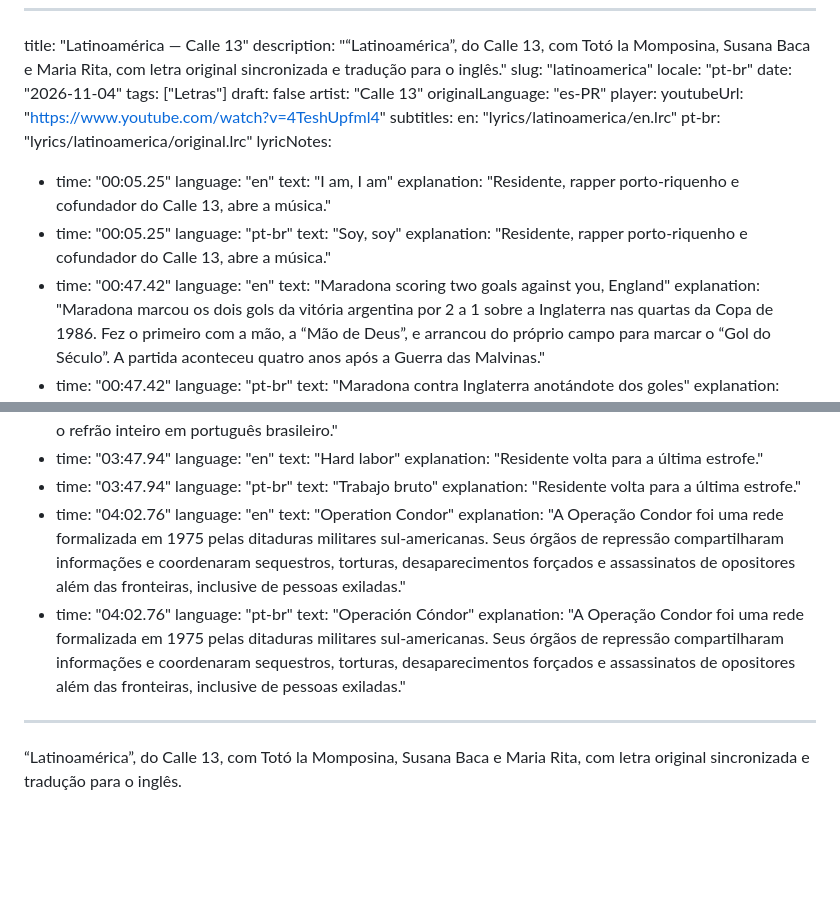
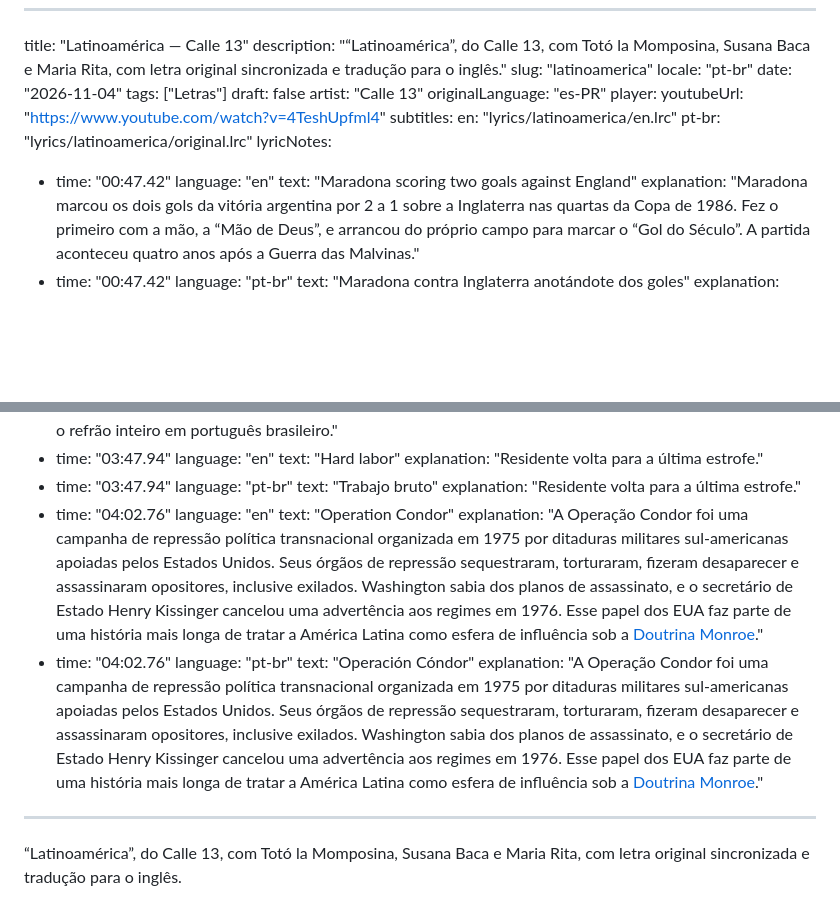
Before and after one commit to RicardoMalosso/PacBlog, a Markdown page: content/music/latinoamerica.pt-br.md, 2 parts joined by grey strips. Drawn GitHub-style; blank space fills up the shorter version.

Commit message:
Refine Latinoamérica lyrics and notes

```diff
--- a/content/music/latinoamerica.pt-br.md
+++ b/content/music/latinoamerica.pt-br.md
@@ -14,17 +14,9 @@ player:
     en: "lyrics/latinoamerica/en.lrc"
     pt-br: "lyrics/latinoamerica/original.lrc"
 lyricNotes:
-  - time: "00:05.25"
-    language: "en"
-    text: "I am, I am"
-    explanation: "Residente, rapper porto-riquenho e cofundador do Calle 13, abre a música."
-  - time: "00:05.25"
-    language: "pt-br"
-    text: "Soy, soy"
-    explanation: "Residente, rapper porto-riquenho e cofundador do Calle 13, abre a música."
   - time: "00:47.42"
     language: "en"
-    text: "Maradona scoring two goals against you, England"
+    text: "Maradona scoring two goals against England"
     explanation: "Maradona marcou os dois gols da vitória argentina por 2 a 1 sobre a Inglaterra nas quartas da Copa de 1986. Fez o primeiro com a mão, a “Mão de Deus”, e arrancou do próprio campo para marcar o “Gol do Século”. A partida aconteceu quatro anos após a Guerra das Malvinas."
   - time: "00:47.42"
     language: "pt-br"
@@ -105,11 +97,11 @@ lyricNotes:
   - time: "04:02.76"
     language: "en"
     text: "Operation Condor"
-    explanation: "A Operação Condor foi uma rede formalizada em 1975 pelas ditaduras militares sul-americanas. Seus órgãos de repressão compartilharam informações e coordenaram sequestros, torturas, desaparecimentos forçados e assassinatos de opositores além das fronteiras, inclusive de pessoas exiladas."
+    explanation: "A Operação Condor foi uma campanha de repressão política transnacional organizada em 1975 por ditaduras militares sul-americanas apoiadas pelos Estados Unidos. Seus órgãos de repressão sequestraram, torturaram, fizeram desaparecer e assassinaram opositores, inclusive exilados. Washington sabia dos planos de assassinato, e o secretário de Estado Henry Kissinger cancelou uma advertência aos regimes em 1976. Esse papel dos EUA faz parte de uma história mais longa de tratar a América Latina como esfera de influência sob a [Doutrina Monroe](https://pt.wikipedia.org/wiki/Doutrina_Monroe)."
   - time: "04:02.76"
     language: "pt-br"
     text: "Operación Cóndor"
-    explanation: "A Operação Condor foi uma rede formalizada em 1975 pelas ditaduras militares sul-americanas. Seus órgãos de repressão compartilharam informações e coordenaram sequestros, torturas, desaparecimentos forçados e assassinatos de opositores além das fronteiras, inclusive de pessoas exiladas."
+    explanation: "A Operação Condor foi uma campanha de repressão política transnacional organizada em 1975 por ditaduras militares sul-americanas apoiadas pelos Estados Unidos. Seus órgãos de repressão sequestraram, torturaram, fizeram desaparecer e assassinaram opositores, inclusive exilados. Washington sabia dos planos de assassinato, e o secretário de Estado Henry Kissinger cancelou uma advertência aos regimes em 1976. Esse papel dos EUA faz parte de uma história mais longa de tratar a América Latina como esfera de influência sob a [Doutrina Monroe](https://pt.wikipedia.org/wiki/Doutrina_Monroe)."
 ---
 “Latinoamérica”, do Calle 13, com Totó la Momposina, Susana Baca e Maria Rita, com letra original sincronizada e tradução para o inglês.
 
```
